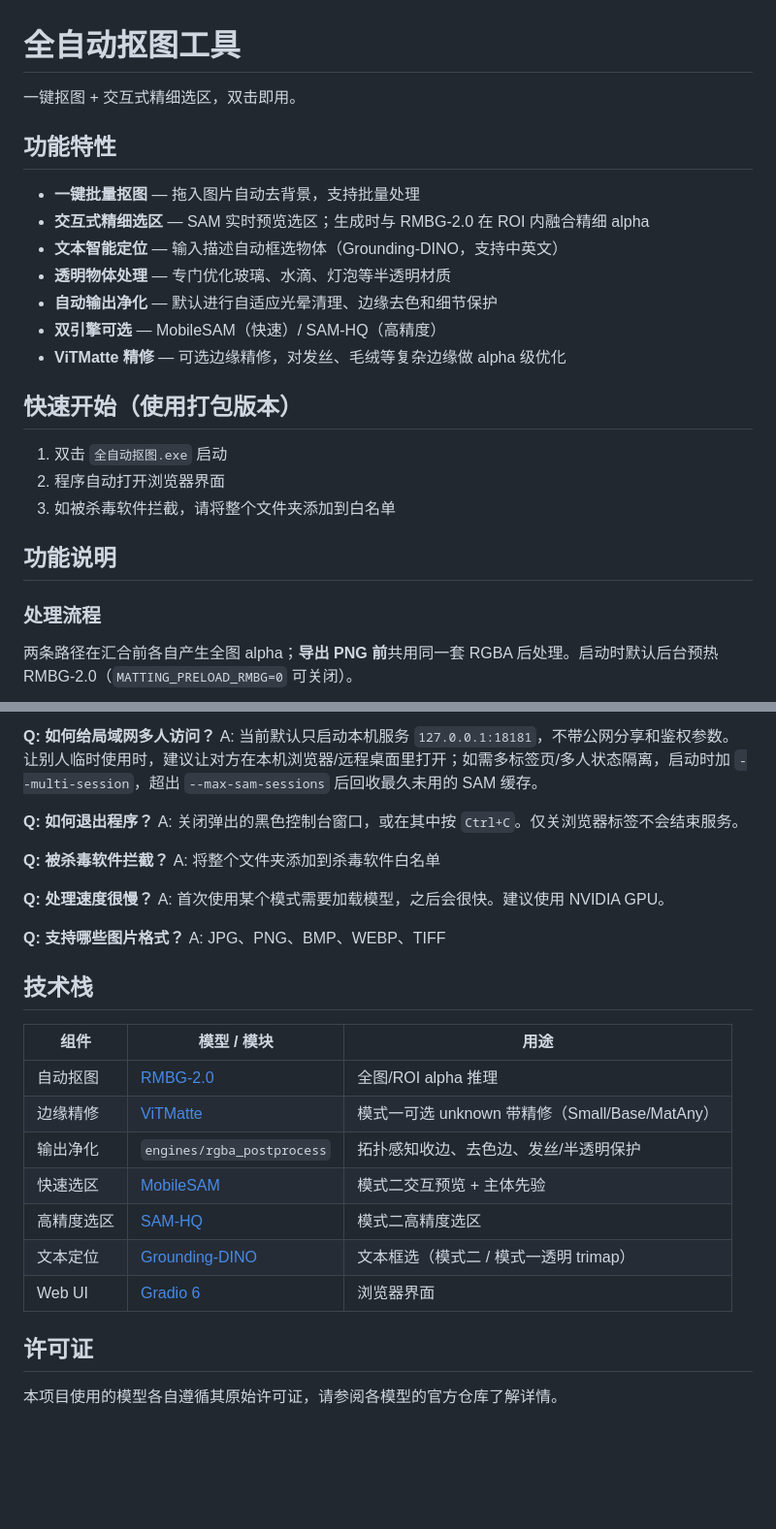
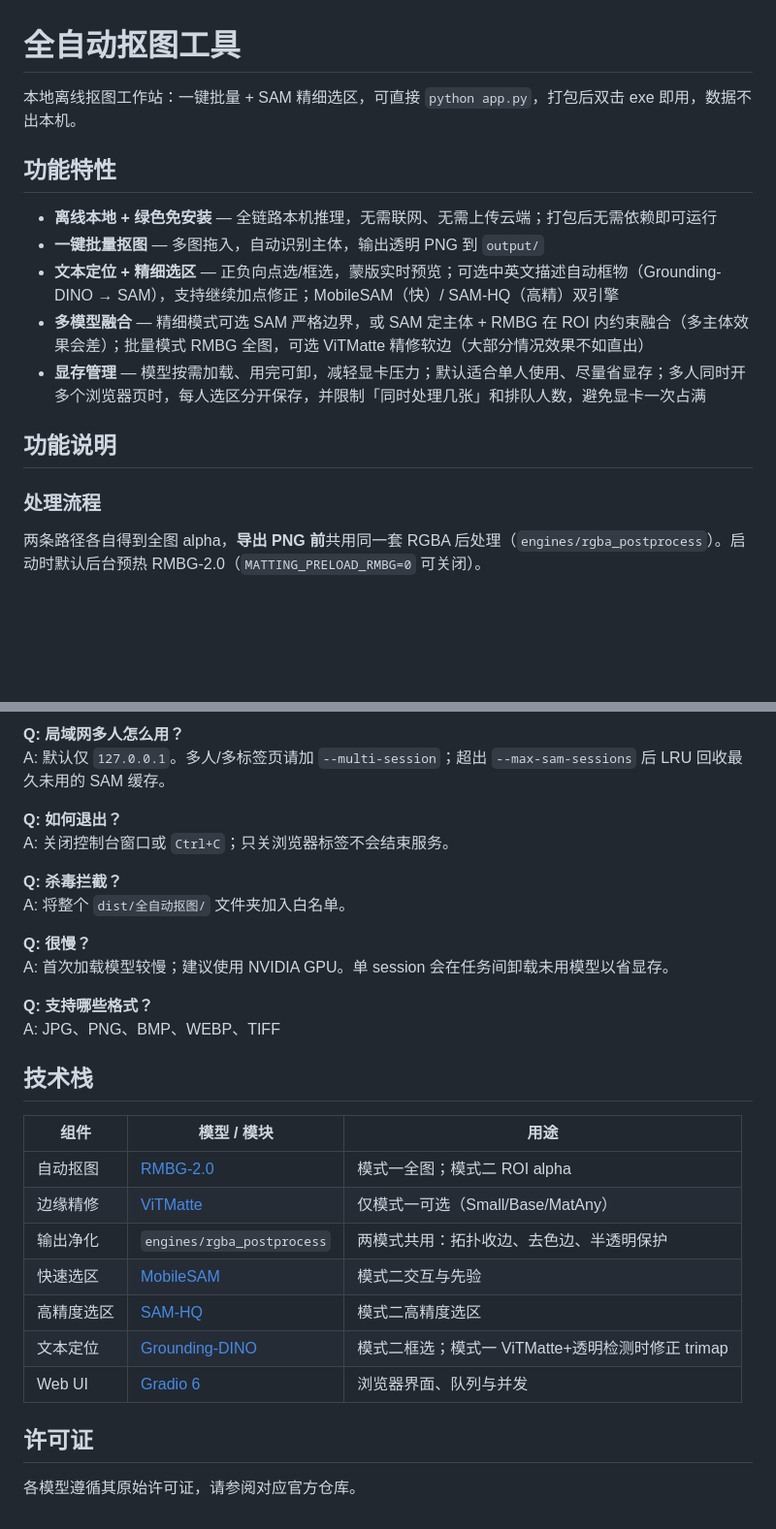
Before and after one commit to jingranburangyongzhongwen/ai-matting-toolkit, a Markdown page: README.md, 2 parts joined by grey strips. Shown at 97% size. Rendered like a GitHub page; blank space fills up the shorter version.

````diff
--- a/README.md
+++ b/README.md
@@ -1,28 +1,20 @@
 # 全自动抠图工具
 
-一键抠图 + 交互式精细选区，双击即用。
+本地离线抠图工作站：一键批量 + SAM 精细选区，可直接 `python app.py`，打包后双击 exe 即用，数据不出本机。
 
 ## 功能特性
 
-- **一键批量抠图** — 拖入图片自动去背景，支持批量处理
-- **交互式精细选区** — SAM 实时预览选区；生成时与 RMBG-2.0 在 ROI 内融合精细 alpha
-- **文本智能定位** — 输入描述自动框选物体（Grounding-DINO，支持中英文）
-- **透明物体处理** — 专门优化玻璃、水滴、灯泡等半透明材质
-- **自动输出净化** — 默认进行自适应光晕清理、边缘去色和细节保护
-- **双引擎可选** — MobileSAM（快速）/ SAM-HQ（高精度）
-- **ViTMatte 精修** — 可选边缘精修，对发丝、毛绒等复杂边缘做 alpha 级优化
-
-## 快速开始（使用打包版本）
-
-1. 双击 `全自动抠图.exe` 启动
-2. 程序自动打开浏览器界面
-3. 如被杀毒软件拦截，请将整个文件夹添加到白名单
+- **离线本地 + 绿色免安装** — 全链路本机推理，无需联网、无需上传云端；打包后无需依赖即可运行
+- **一键批量抠图** — 多图拖入，自动识别主体，输出透明 PNG 到 `output/`
+- **文本定位 + 精细选区** — 正负向点选/框选，蒙版实时预览；可选中英文描述自动框物（Grounding-DINO → SAM），支持继续加点修正；MobileSAM（快）/ SAM-HQ（高精）双引擎
+- **多模型融合** — 精细模式可选 SAM 严格边界，或 SAM 定主体 + RMBG 在 ROI 内约束融合（多主体效果会差）；批量模式 RMBG 全图，可选 ViTMatte 精修软边（大部分情况效果不如直出）
+- **显存管理** — 模型按需加载、用完可卸，减轻显卡压力；默认适合单人使用、尽量省显存；多人同时开多个浏览器页时，每人选区分开保存，并限制「同时处理几张」和排队人数，避免显卡一次占满
 
 ## 功能说明
 
 ### 处理流程
 
-两条路径在汇合前各自产生全图 alpha；**导出 PNG 前**共用同一套 RGBA 后处理。启动时默认后台预热 RMBG-2.0（`MATTING_PRELOAD_RMBG=0` 可关闭）。
+两条路径各自得到全图 alpha，**导出 PNG 前**共用同一套 RGBA 后处理（`engines/rgba_postprocess`）。启动时默认后台预热 RMBG-2.0（`MATTING_PRELOAD_RMBG=0` 可关闭）。
 
 ```mermaid
 flowchart TB
@@ -221,31 +221,31 @@ A: 手动访问 http://127.0.0.1:18181（若用 `-p` 指定了端口，以实际
 
-**Q: 如何给局域网多人访问？**
-A: 当前默认只启动本机服务 `127.0.0.1:18181`，不带公网分享和鉴权参数。让别人临时使用时，建议让对方在本机浏览器/远程桌面里打开；如需多标签页/多人状态隔离，启动时加 `--multi-session`，超出 `--max-sam-sessions` 后回收最久未用的 SAM 缓存。
+**Q: 局域网多人怎么用？**
+A: 默认仅 `127.0.0.1`。多人/多标签页请加 `--multi-session`；超出 `--max-sam-sessions` 后 LRU 回收最久未用的 SAM 缓存。
 
-**Q: 如何退出程序？**
-A: 关闭弹出的黑色控制台窗口，或在其中按 `Ctrl+C`。仅关浏览器标签不会结束服务。
+**Q: 如何退出？**
+A: 关闭控制台窗口或 `Ctrl+C`；只关浏览器标签不会结束服务。
 
-**Q: 被杀毒软件拦截？**
-A: 将整个文件夹添加到杀毒软件白名单
+**Q: 杀毒拦截？**
+A: 将整个 `dist/全自动抠图/` 文件夹加入白名单。
 
-**Q: 处理速度很慢？**
-A: 首次使用某个模式需要加载模型，之后会很快。建议使用 NVIDIA GPU。
+**Q: 很慢？**
+A: 首次加载模型较慢；建议使用 NVIDIA GPU。单 session 会在任务间卸载未用模型以省显存。
 
-**Q: 支持哪些图片格式？**
+**Q: 支持哪些格式？**
 A: JPG、PNG、BMP、WEBP、TIFF
 
 ## 技术栈
 
 | 组件 | 模型 / 模块 | 用途 |
 |---|---|---|
-| 自动抠图 | [RMBG-2.0](https://huggingface.co/briaai/RMBG-2.0) | 全图/ROI alpha 推理 |
-| 边缘精修 | [ViTMatte](https://huggingface.co/hustvl/vitmatte-base-distinctions-646) | 模式一可选 unknown 带精修（Small/Base/MatAny） |
-| 输出净化 | `engines/rgba_postprocess` | 拓扑感知收边、去色边、发丝/半透明保护 |
-| 快速选区 | [MobileSAM](https://github.com/ChaoningZhang/MobileSAM) | 模式二交互预览 + 主体先验 |
+| 自动抠图 | [RMBG-2.0](https://huggingface.co/briaai/RMBG-2.0) | 模式一全图；模式二 ROI alpha |
+| 边缘精修 | [ViTMatte](https://huggingface.co/hustvl/vitmatte-base-distinctions-646) | 仅模式一可选（Small/Base/MatAny） |
+| 输出净化 | `engines/rgba_postprocess` | 两模式共用：拓扑收边、去色边、半透明保护 |
+| 快速选区 | [MobileSAM](https://github.com/ChaoningZhang/MobileSAM) | 模式二交互与先验 |
 | 高精度选区 | [SAM-HQ](https://github.com/SysCV/sam-hq) | 模式二高精度选区 |
-| 文本定位 | [Grounding-DINO](https://huggingface.co/IDEA-Research/grounding-dino-tiny) | 文本框选（模式二 / 模式一透明 trimap） |
-| Web UI | [Gradio 6](https://gradio.app/) | 浏览器界面 |
+| 文本定位 | [Grounding-DINO](https://huggingface.co/IDEA-Research/grounding-dino-tiny) | 模式二框选；模式一 ViTMatte+透明检测时修正 trimap |
+| Web UI | [Gradio 6](https://gradio.app/) | 浏览器界面、队列与并发 |
 
 ## 许可证
 
-本项目使用的模型各自遵循其原始许可证，请参阅各模型的官方仓库了解详情。
+各模型遵循其原始许可证，请参阅对应官方仓库。
````
Also changed, not shown: other parts of README.md (+80 -72 lines).
